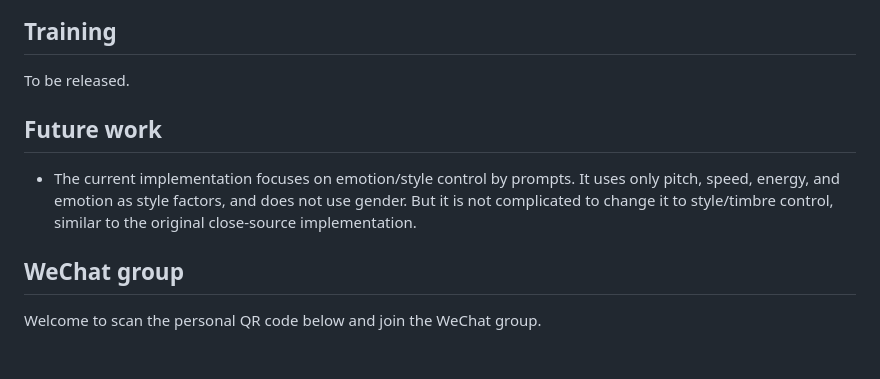
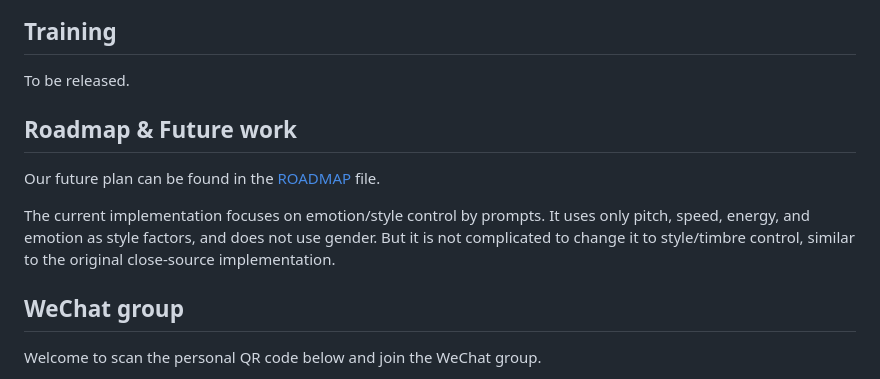
Before and after one commit to netease-youdao/EmotiVoice, a Markdown page: README.md, the part around the change. GitHub-like rendering; blank space fills up the shorter version.

```diff
--- a/README.md
+++ b/README.md
@@ -99,9 +99,14 @@ streamlit run demo_page.py
 
 To be released.
 
-## Future work
 
-* The current implementation focuses on emotion/style control by prompts. It uses only pitch, speed, energy, and emotion as style factors, and does not use gender. But it is not complicated to change it to style/timbre control, similar to the original close-source implementation.
+## Roadmap & Future work
+
+Our future plan can be found in the [ROADMAP](./ROADMAP.md) file.
+
+The current implementation focuses on emotion/style control by prompts. It uses only pitch, speed, energy, and emotion as style factors, and does not use gender. But it is not complicated to change it to style/timbre control, similar to the original close-source implementation.
+
+
 
 ## WeChat group
 Welcome to scan the personal QR code below and join the WeChat group.
```
